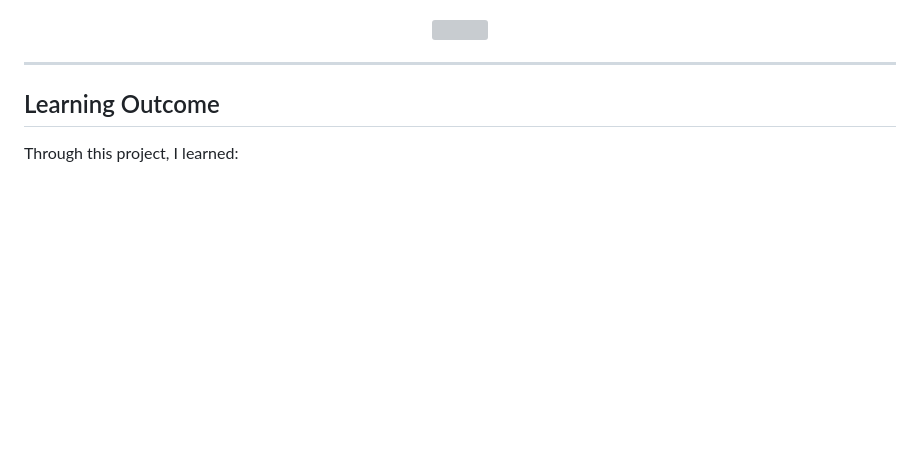
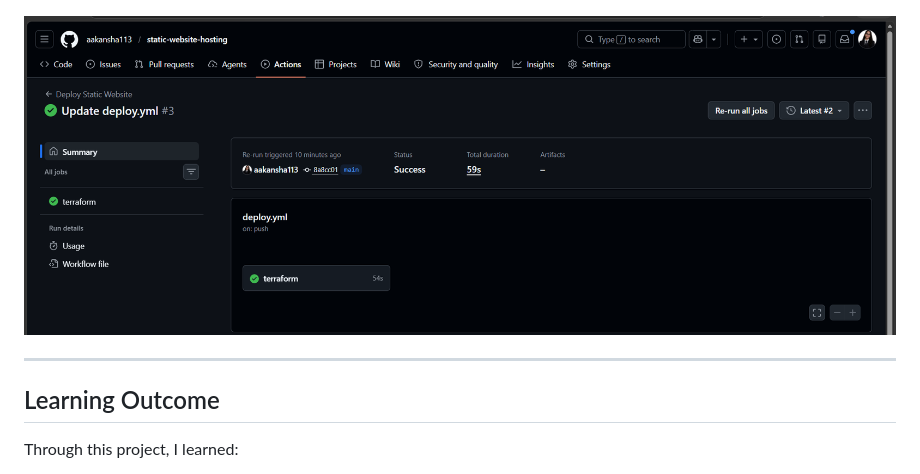
Before and after one commit to aakansha113/static-website-hosting, a Markdown page: README.md, the part around the change. Rendered like a GitHub page; blank space fills up the shorter version; grey boxes are pictures that could not be loaded.

```diff
--- a/README.md
+++ b/README.md
@@ -170,7 +170,7 @@ terraform destroy
 
 
 <p align="center">
-  <img src="src/github-flow-2.png" width="900"/>
+  <img src="src/githhub-flow-2.png" width="900"/>
 </p>
 
 ---
```
